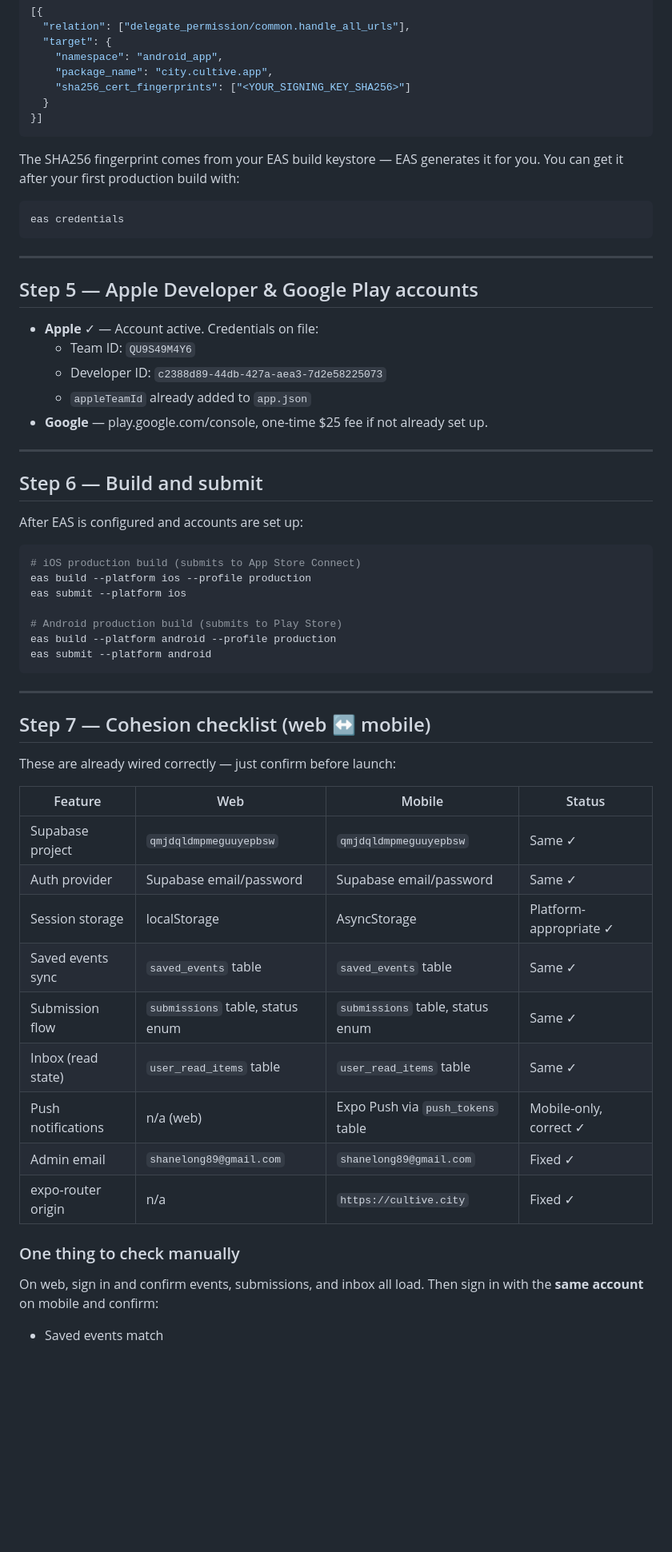
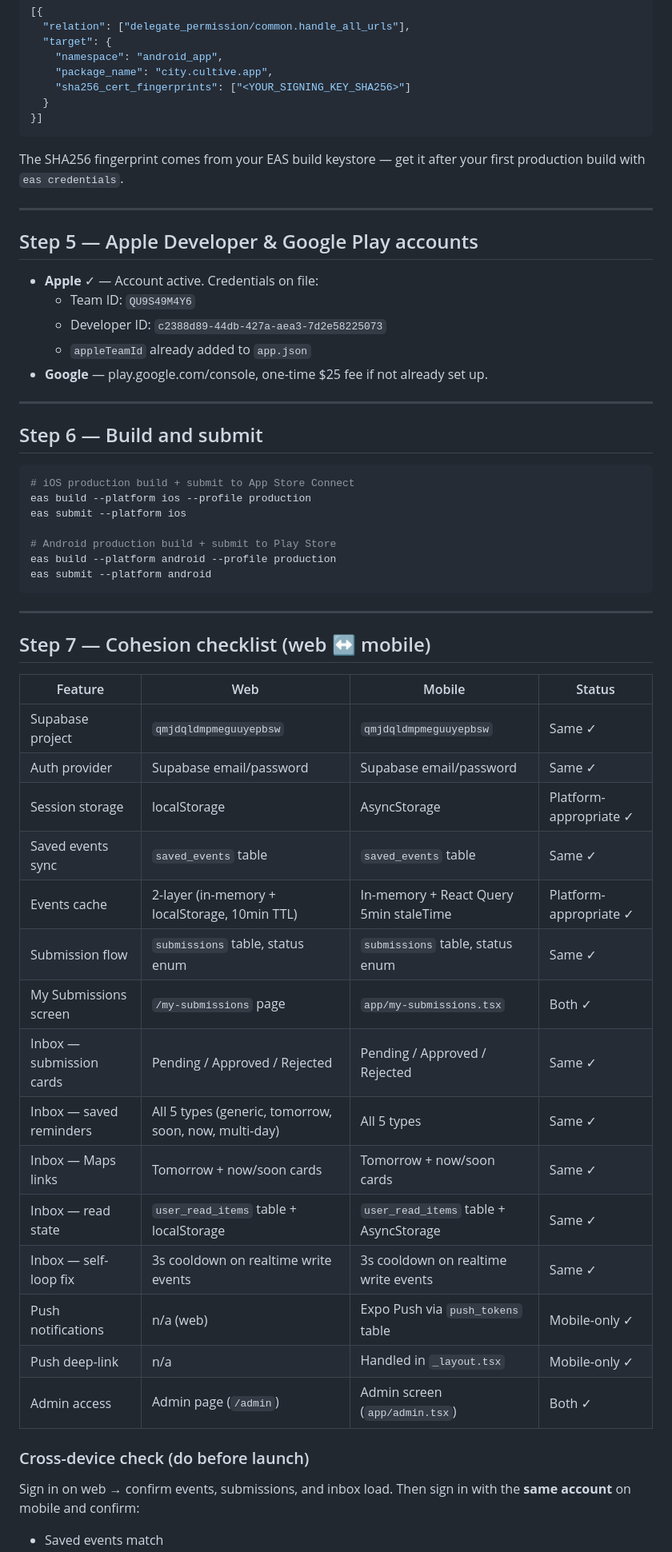
Before and after one commit to shanelong89-rgb/CUTLIVE, a Markdown page: docs/app-store-launch-plan.md, the part around one of its changes. Shown at 80% size. GitHub-like rendering; blank space fills up the shorter version.

````diff
--- a/docs/app-store-launch-plan.md
+++ b/docs/app-store-launch-plan.md
@@ -136,10 +180,7 @@ Create `public/.well-known/assetlinks.json` on your web domain:
   }
 }]
 ```
-The SHA256 fingerprint comes from your EAS build keystore — EAS generates it for you. You can get it after your first production build with:
-```bash
-eas credentials
-```
+The SHA256 fingerprint comes from your EAS build keystore — get it after your first production build with `eas credentials`.
 
 ---
 
@@ -155,14 +196,12 @@ eas credentials
 
 ## Step 6 — Build and submit
 
-After EAS is configured and accounts are set up:
-
 ```bash
-# iOS production build (submits to App Store Connect)
+# iOS production build + submit to App Store Connect
 eas build --platform ios --profile production
 eas submit --platform ios
 
-# Android production build (submits to Play Store)
+# Android production build + submit to Play Store
 eas build --platform android --profile production
 eas submit --platform android
 ```
@@ -171,21 +210,25 @@ eas submit --platform android
 
 ## Step 7 — Cohesion checklist (web ↔ mobile)
 
-These are already wired correctly — just confirm before launch:
-
 | Feature | Web | Mobile | Status |
 |---|---|---|---|
 | Supabase project | `qmjdqldmpmeguuyepbsw` | `qmjdqldmpmeguuyepbsw` | Same ✓ |
 | Auth provider | Supabase email/password | Supabase email/password | Same ✓ |
 | Session storage | localStorage | AsyncStorage | Platform-appropriate ✓ |
 | Saved events sync | `saved_events` table | `saved_events` table | Same ✓ |
+| Events cache | 2-layer (in-memory + localStorage, 10min TTL) | In-memory + React Query 5min staleTime | Platform-appropriate ✓ |
 | Submission flow | `submissions` table, status enum | `submissions` table, status enum | Same ✓ |
-| Inbox (read state) | `user_read_items` table | `user_read_items` table | Same ✓ |
-| Push notifications | n/a (web) | Expo Push via `push_tokens` table | Mobile-only, correct ✓ |
-| Admin email | `shanelong89@gmail.com` | `shanelong89@gmail.com` | Fixed ✓ |
-| expo-router origin | n/a | `https://cultive.city` | Fixed ✓ |
+| My Submissions screen | `/my-submissions` page | `app/my-submissions.tsx` | Both ✓ |
+| Inbox — submission cards | Pending / Approved / Rejected | Pending / Approved / Rejected | Same ✓ |
+| Inbox — saved reminders | All 5 types (generic, tomorrow, soon, now, multi-day) | All 5 types | Same ✓ |
+| Inbox — Maps links | Tomorrow + now/soon cards | Tomorrow + now/soon cards | Same ✓ |
+| Inbox — read state | `user_read_items` table + localStorage | `user_read_items` table + AsyncStorage | Same ✓ |
+| Inbox — self-loop fix | 3s cooldown on realtime write events | 3s cooldown on realtime write events | Same ✓ |
+| Push notifications | n/a (web) | Expo Push via `push_tokens` table | Mobile-only ✓ |
+| Push deep-link | n/a | Handled in `_layout.tsx` | Mobile-only ✓ |
+| Admin access | Admin page (`/admin`) | Admin screen (`app/admin.tsx`) | Both ✓ |
 
-### One thing to check manually
+### Cross-device check (do before launch)
 
-On web, sign in and confirm events, submissions, and inbox all load. Then sign in with the **same account** on mobile and confirm:
+Sign in on web → confirm events, submissions, and inbox load. Then sign in with the **same account** on mobile and confirm:
 - Saved events match
````
Also changed, not shown: other parts of docs/app-store-launch-plan.md (+69 -26 lines).
